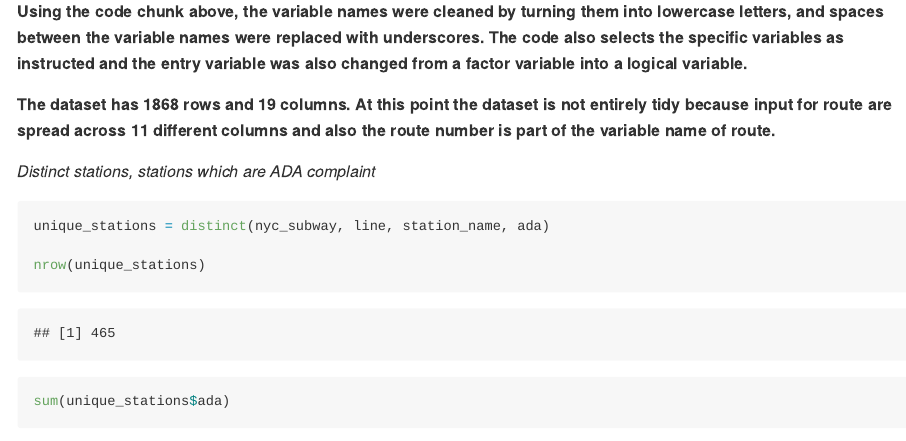
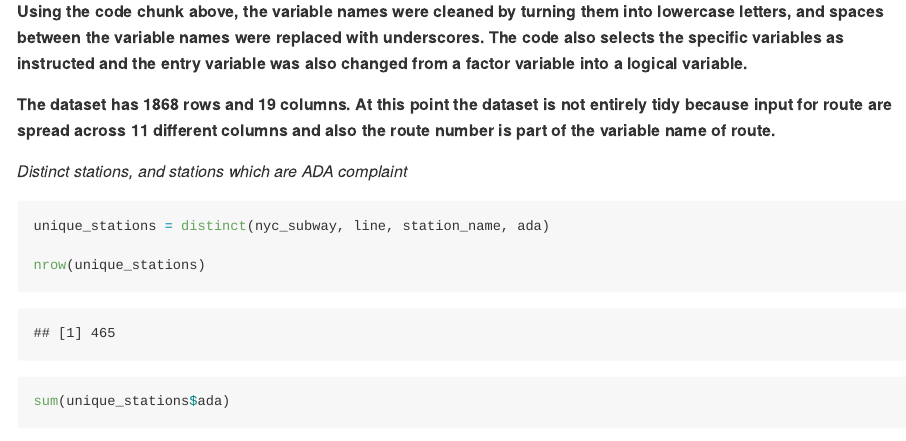
Before and after one commit to yaaklu/p8105_hw2_ykk2116, an R Markdown document (p8105_hw2_ykk2116.Rmd): the page in a window 1100 px wide, from 1190 px down. The pictures show the output file p8105_hw2_ykk2116.md that the author committed with the source, drawn offline in the style of GitHub; long lines of code are wrapped.

Commit message:
UPDATED FINAL SUBMISSION

````diff
--- a/p8105_hw2_ykk2116.Rmd
+++ b/p8105_hw2_ykk2116.Rmd
@@ -27,7 +27,7 @@ mutate(entry = recode(entry, "YES" =  TRUE, "NO" = FALSE))
 **The dataset has `r nrow(nyc_subway)` rows and `r ncol(nyc_subway)` columns. At this point the dataset is not entirely tidy because input for route are spread across 11 different columns and also the route number is part of the variable name of route.**
 
 
-_Distinct stations, stations which are ADA complaint_
+_Distinct stations, and stations which are ADA complaint_
 
 ```{r}
 unique_stations = distinct(nyc_subway, line, station_name, ada)
````
Also changed, not shown: p8105_hw2_ykk2116.md.
